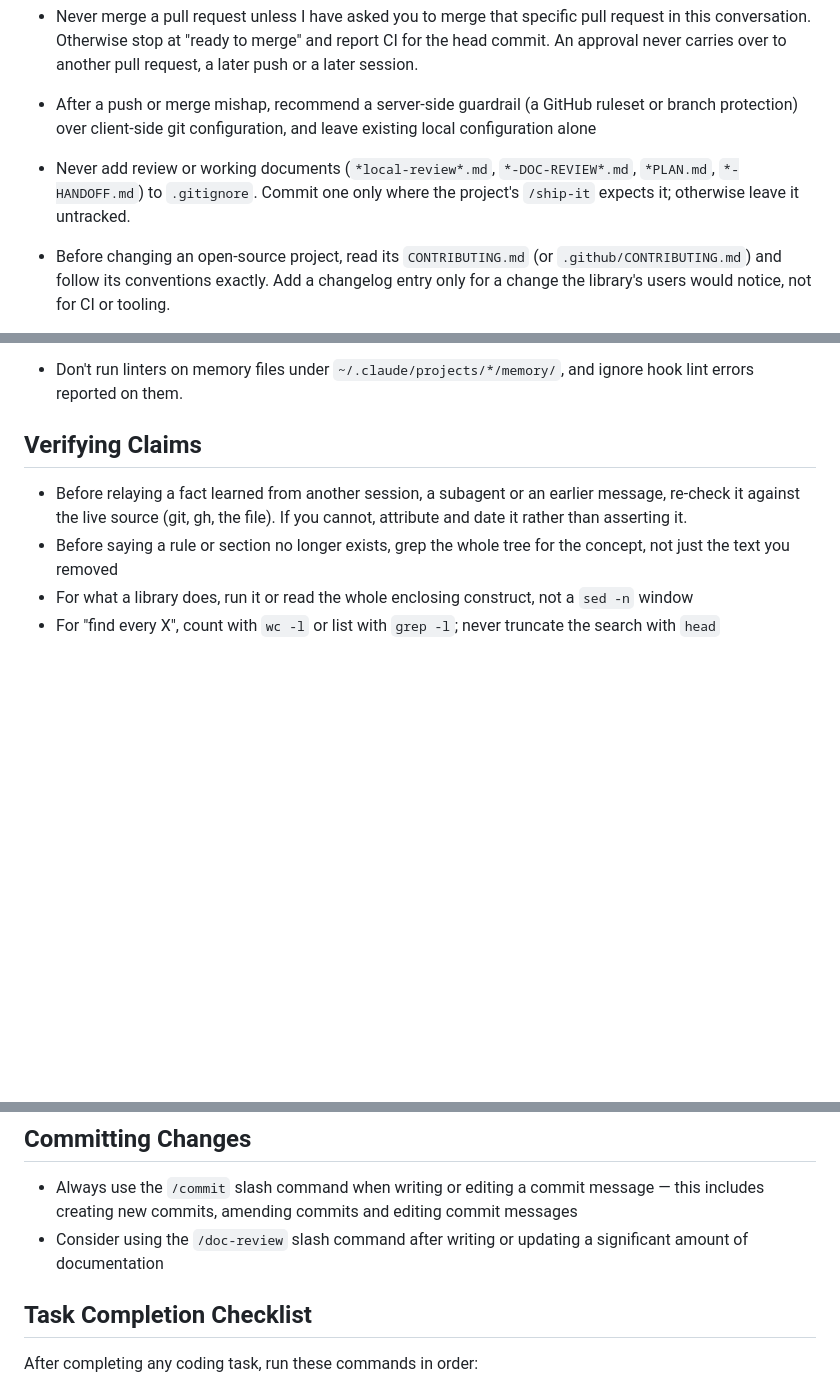
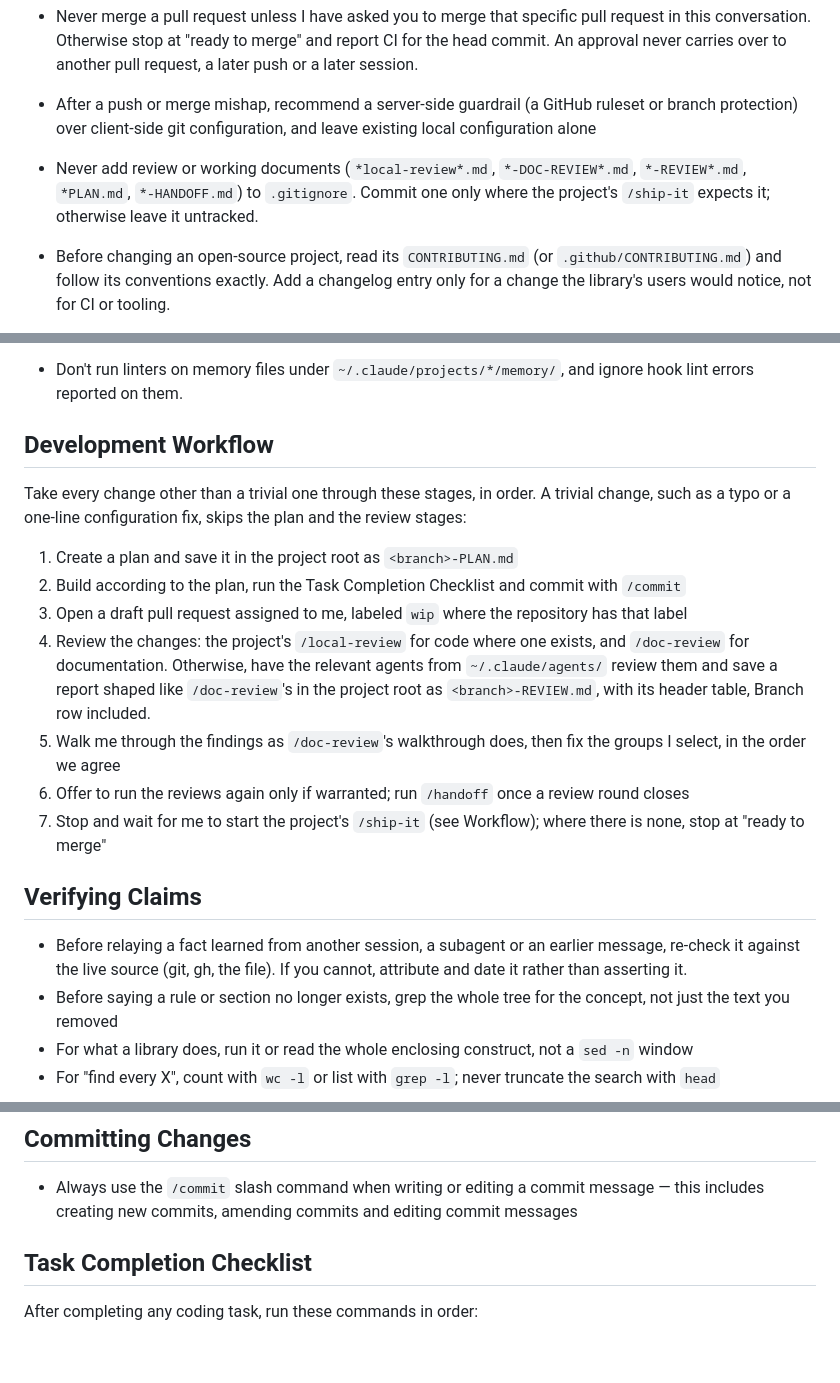
Before and after one commit to mattmenefee/dotfiles, a Markdown page: home/.claude/CLAUDE.md, 3 parts joined by grey strips. GitHub-like rendering; blank space fills up the shorter version.

Commit message:
Document the development workflow in the user-wide CLAUDE.md
The stages a change goes through, from plan to `/ship-it`, were known
only from practice, so an agent had to infer them each session and
could skip the review and walkthrough or open a pull request without
its draft state.

A Development Workflow section under Workflow now lists them in order
for every change but a trivial one: a plan saved as
`<branch>-PLAN.md`, the build with the Task Completion Checklist and
`/commit`, a draft pull request, a review, the walkthrough, a second
review only if warranted and a stop until the user starts `/ship-it`,
or at "ready to merge" where a project has none.

The review stage picks the reviewer by what changed, since
`/doc-review` drops every file that is not a document and stops when
none is left: the project's `/local-review` for code, `/doc-review` for
documentation, or else agents writing `<branch>-REVIEW.md`. This
repository's `/ship-it` already posts that name, and Workflow's
working-document list now covers it; it avoids `<branch>-DOC-REVIEW.md`,
which `/doc-review` itself writes for a multi-document run. The
walkthrough stage fixes only the groups the user selects, as
`/doc-review`'s own walkthrough requires, and the `wip` label is applied
only where it exists, because `gh pr create --label` with a missing
label opens no pull request at all.

The Committing Changes bullet suggesting `/doc-review` after a large
documentation change is dropped, since the review stage now covers it.

```diff
--- a/home/.claude/CLAUDE.md
+++ b/home/.claude/CLAUDE.md
@@ -14,9 +14,9 @@
   never carries over to another pull request, a later push or a later session.
 - After a push or merge mishap, recommend a server-side guardrail (a GitHub ruleset or branch
   protection) over client-side git configuration, and leave existing local configuration alone
-- Never add review or working documents (`*local-review*.md`, `*-DOC-REVIEW*.md`, `*PLAN.md`,
-  `*-HANDOFF.md`) to `.gitignore`. Commit one only where the project's `/ship-it` expects it;
-  otherwise leave it untracked.
+- Never add review or working documents (`*local-review*.md`, `*-DOC-REVIEW*.md`, `*-REVIEW*.md`,
+  `*PLAN.md`, `*-HANDOFF.md`) to `.gitignore`. Commit one only where the project's `/ship-it`
+  expects it; otherwise leave it untracked.
 - Before changing an open-source project, read its `CONTRIBUTING.md` (or `.github/CONTRIBUTING.md`)
   and follow its conventions exactly. Add a changelog entry only for a change the library's users
   would notice, not for CI or tooling.
@@ -50,6 +50,24 @@
   Code Style allows, is not such a rule; an instruction addressed to an agent is.
 - Don't run linters on memory files under `~/.claude/projects/*/memory/`, and ignore hook lint
   errors reported on them.
+
+## Development Workflow
+
+Take every change other than a trivial one through these stages, in order. A trivial change, such as
+a typo or a one-line configuration fix, skips the plan and the review stages:
+
+1. Create a plan and save it in the project root as `<branch>-PLAN.md`
+1. Build according to the plan, run the Task Completion Checklist and commit with `/commit`
+1. Open a draft pull request assigned to me, labeled `wip` where the repository has that label
+1. Review the changes: the project's `/local-review` for code where one exists, and `/doc-review`
+   for documentation. Otherwise, have the relevant agents from `~/.claude/agents/` review them and
+   save a report shaped like `/doc-review`'s in the project root as `<branch>-REVIEW.md`, with its
+   header table, Branch row included.
+1. Walk me through the findings as `/doc-review`'s walkthrough does, then fix the groups I select,
+   in the order we agree
+1. Offer to run the reviews again only if warranted; run `/handoff` once a review round closes
+1. Stop and wait for me to start the project's `/ship-it` (see Workflow); where there is none, stop
+   at "ready to merge"
 
 ## Verifying Claims
 
@@ -142,8 +160,6 @@ When filing or linking Linear issues:
 
 - Always use the `/commit` slash command when writing or editing a commit message — this includes
   creating new commits, amending commits and editing commit messages
-- Consider using the `/doc-review` slash command after writing or updating a significant amount of
-  documentation
 
 ## Task Completion Checklist
 
```
